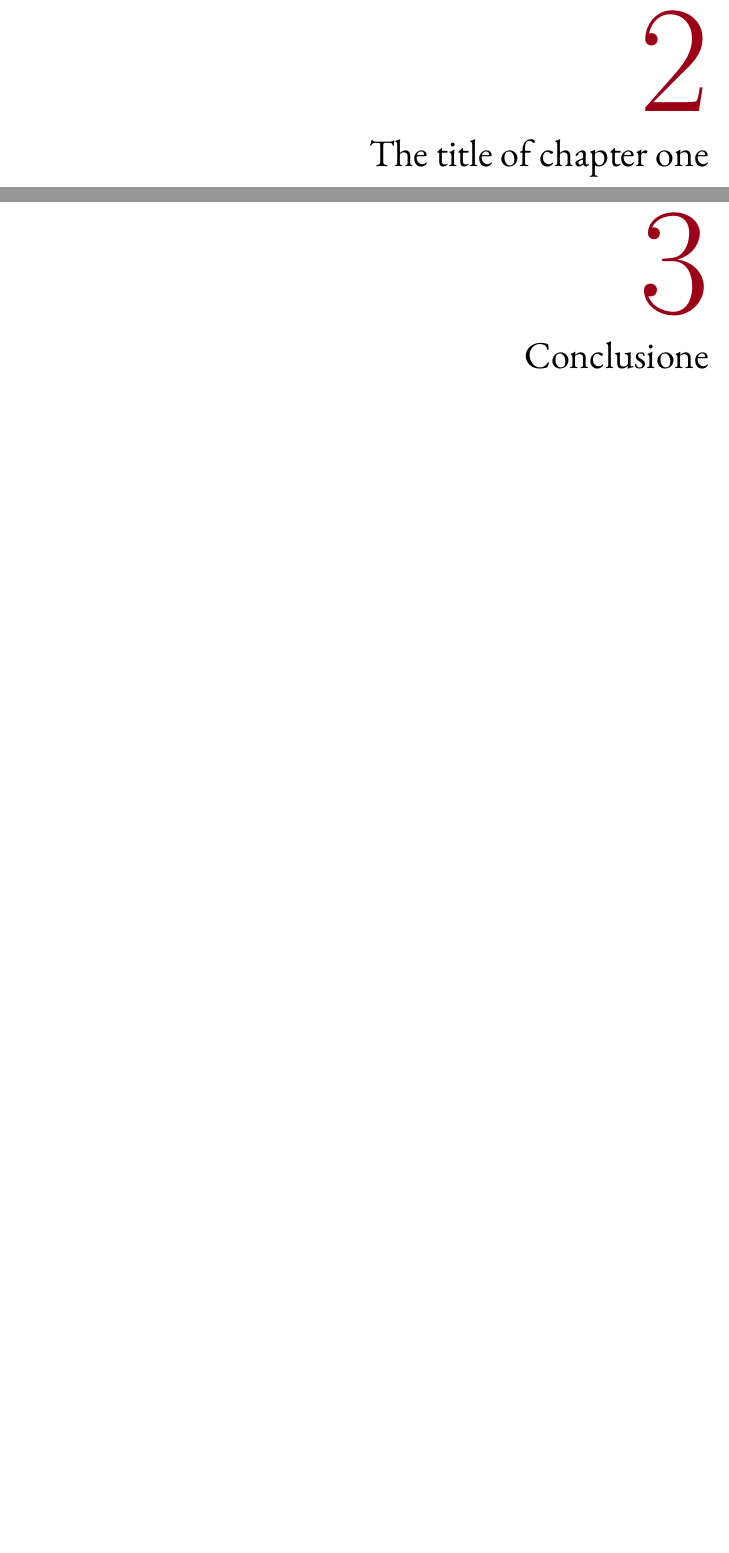
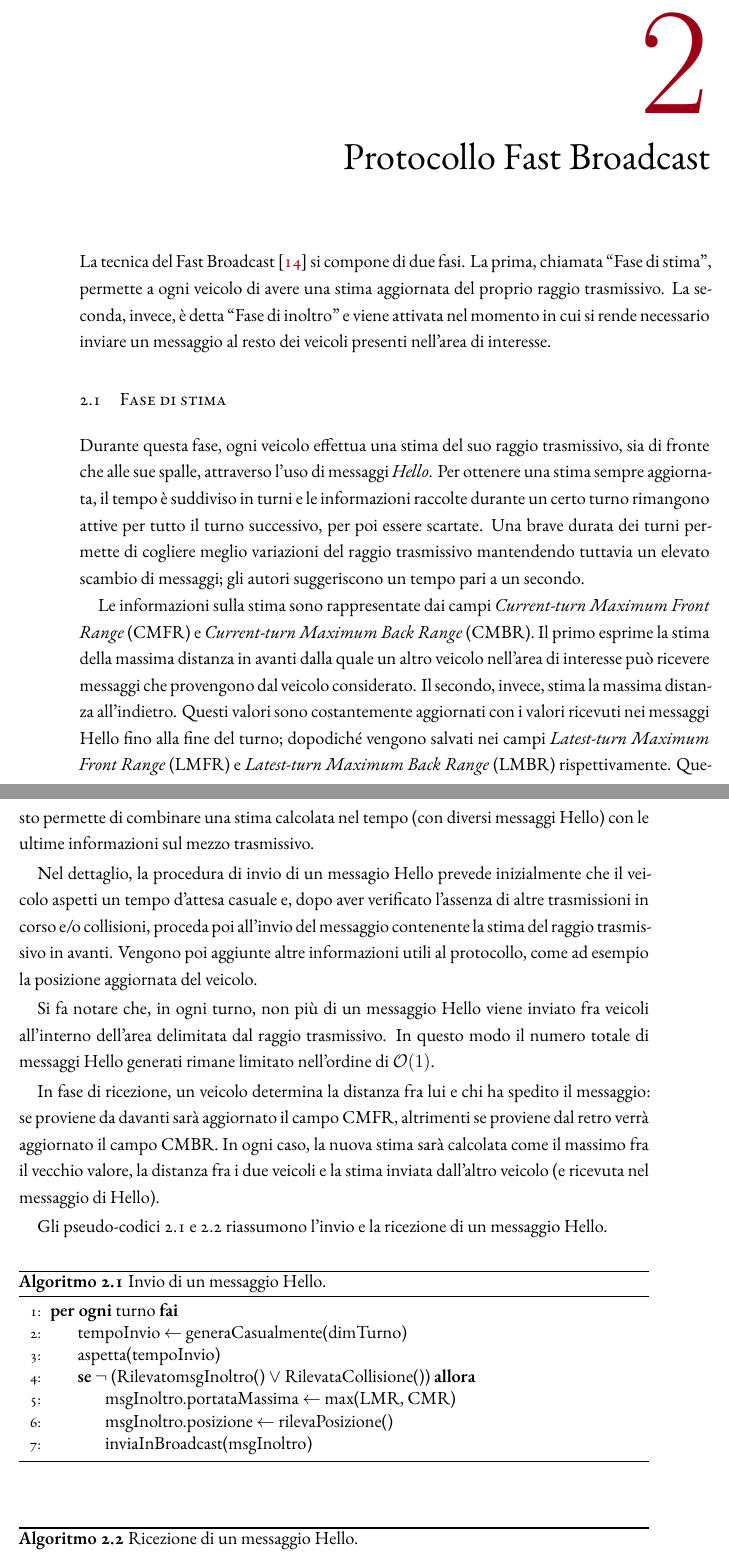
Before and after one commit to mromanelli9/master-thesis, a LaTeX thesis (doc/thesis/tesi.tex, which reads doc/thesis/chapters/chapter1.tex, doc/thesis/chapters/conclusion.tex, doc/thesis/chapters/protocollo-fb.tex): two parts of pages 17 and 19 of 22 before the commit and two parts of pages 17 and 18 of 22 after it, joined at a grey line, cut so that both start at the same text, the shorter picture padded with empty space. Compiled offline with XeLaTeX; a LaTeX package or settings file that is missing is left out.

Commit message:
add "FB" chapter

```diff
--- a/doc/thesis/chapters/chapter1.tex
+++ /dev/null
@@ -1,6 +0,0 @@
-%!TEX TS-program = xelatex
-%!TEX encoding = UTF-8 Unicode
-%!TeX spellcheck = it_IT
-%!TEX root = ../tesi.tex
-
-\chapter{The title of chapter one}
--- a/doc/thesis/chapters/conclusion.tex
+++ /dev/null
@@ -1,7 +0,0 @@
-%!TEX TS-program = xelatex
-%!TEX encoding = UTF-8 Unicode
-%!TeX spellcheck = it_IT
-%!TEX root = ../tesi.tex
-
-\chapter{Conclusione}
-\label{conclusion}
--- /dev/null
+++ b/doc/thesis/chapters/protocollo-fb.tex
@@ -0,0 +1,57 @@
+%!TEX TS-program = xelatex
+%!TEX encoding = UTF-8 Unicode
+%!TeX spellcheck = it_IT
+%!TEX root = ../tesi.tex
+
+\chapter{Protocollo Fast Broadcast}\label{chap:protocollo-fast-broadcast}
+La tecnica del Fast Broadcast~\cite{Palazzi07howdo} si compone di due fasi. La prima, chiamata ``Fase di stima'', permette a ogni veicolo di avere una stima aggiornata
+del proprio raggio trasmissivo.
+La seconda, invece, è detta ``Fase di inoltro'' e viene attivata nel momento in cui si rende necessario inviare un messaggio
+al resto dei veicoli presenti nell'area di interesse.
+%
+\section{Fase di stima}\label{sec:fb-fase-di-stima}
+Durante questa fase, ogni veicolo effettua una stima del suo raggio trasmissivo, sia di fronte che alle sue spalle, attraverso l'uso di messaggi \textit{Hello}.
+Per ottenere una stima sempre aggiornata, il tempo è suddiviso in turni e le informazioni raccolte durante un certo turno
+rimangono attive per tutto il turno successivo, per poi essere scartate.
+Una brave durata dei turni permette di cogliere meglio variazioni del raggio trasmissivo mantendendo tuttavia un elevato scambio di messaggi;
+gli autori suggeriscono un tempo pari a un secondo.
+
+Le informazioni sulla stima sono rappresentate dai campi \textit{Current-turn Maximum Front Range} (CMFR) e \textit{Current-turn Maximum Back Range} (CMBR).
+Il primo esprime la stima della massima distanza in avanti dalla quale un altro veicolo nell'area di interesse può ricevere messaggi che provengono dal veicolo considerato.
+Il secondo, invece, stima la massima distanza all'indietro.
+Questi valori sono costantemente aggiornati con i valori ricevuti nei messaggi Hello fino alla fine del turno;
+dopodiché vengono salvati nei campi \textit{Latest-turn Maximum Front Range} (LMFR) e \textit{Latest-turn Maximum Back Range} (LMBR) rispettivamente.
+Questo permette di combinare una stima calcolata nel tempo (con diversi messaggi Hello) con le ultime informazioni sul mezzo trasmissivo.
+
+Nel dettaglio, la procedura di invio di un messagio Hello prevede inizialmente che il veicolo aspetti un tempo d'attesa casuale e,
+dopo aver verificato l'assenza di altre trasmissioni in corso e/o collisioni, proceda poi all'invio del messaggio contenente
+la stima del raggio trasmissivo in avanti.
+Vengono poi aggiunte altre informazioni utili al protocollo, come ad esempio la posizione aggiornata del veicolo.
+
+Si fa notare che, in ogni turno, non più di un messaggio Hello viene inviato fra veicoli all'interno dell'area delimitata dal raggio trasmissivo.
+In questo modo il numero totale di messaggi Hello generati rimane limitato nell'ordine di \BigO{1}.
+
+In fase di ricezione, un veicolo determina la distanza fra lui e chi ha spedito il messaggio: se proviene da davanti sarà aggiornato il campo CMFR,
+altrimenti se proviene dal retro verrà aggiornato il campo CMBR.
+In ogni caso, la nuova stima sarà calcolata come il massimo fra il vecchio valore, la distanza fra i due veicoli e la stima inviata dall'altro veicolo
+(e ricevuta nel messaggio di Hello).
+
+Gli pseudo-codici~\ref{fig:algoritmo-invio-msg-hello} e~\ref{fig:algoritmo-ricezione-msg-hello} riassumono l'invio e la ricezione di un messaggio Hello.
+%
+\begin{italianalgorithm}[h]
+\caption{Invio di un messaggio Hello.}\label{fig:algoritmo-invio-msg-hello}
+\begin{algorithmic}[1]
+	\ForEach{turno}
+		\State{tempoInvio $\gets$ generaCasualmente(dimTurno)}
+		\State{aspetta(tempoInvio)}
+		\If{$\neg$ (RilevatomsgInoltro() $\vee$ RilevataCollisione())}
+			\State{msgInoltro.portataMassima $\gets$ max(LMR, CMR)}
+			\State{msgInoltro.posizione $\gets$ rilevaPosizione()}
+			\State{inviaInBroadcast(msgInoltro)}
+		\EndIf{}
+	\EndFor{}
+\end{algorithmic}
+\end{italianalgorithm}
+%
+\begin{italianalgorithm}[h]
+\caption{Ricezione di un messaggio Hello.}\label{fig:algoritmo-ricezione-msg-hello}
@@ -0,0 +65,3 @@
+\end{italianalgorithm}
+%
+\section{Fase di inoltro}\label{sec:fb-fase-inoltro}
--- a/doc/thesis/tesi.tex
+++ b/doc/thesis/tesi.tex
@@ -22,7 +22,7 @@
 \input{../utils/listings-style.tex} %
 \lccode`~=0 %
 \usepackage{multirow}		% merge cell vertically in tabels
-\usepackage{babelbib}	% bibliography language
+\usepackage[fixlanguage]{babelbib}	% bibliography language
 \selectbiblanguage{italian}
 
 \graphicspath{{figures/}}	% image path
```
Also changed, not shown: doc/utils/mymacros.sty (+13 -4 lines), doc/thesis/chapters/protocollo-fb.tex (73 more changed lines), doc/thesis/tesi.tex (5 more changed lines).
